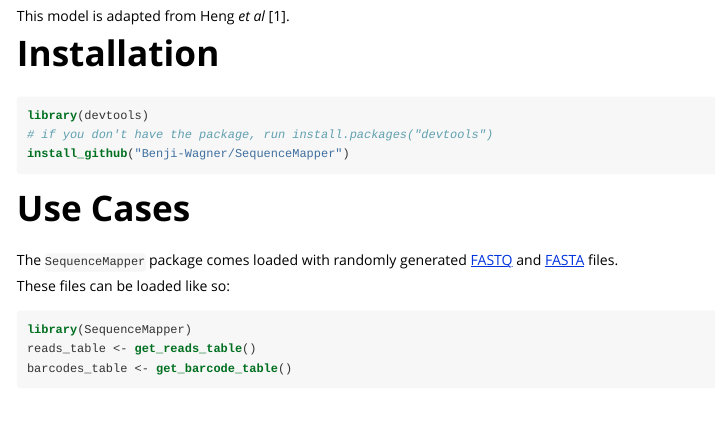
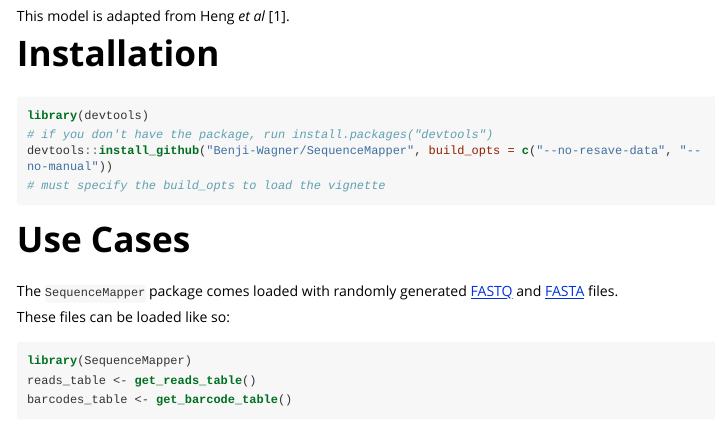
Before and after one commit to Benji-Wagner/SequenceMapper, an R Markdown document (doc/SequenceMapper_vignette.Rmd): the page in a window 1100 px wide, from 630 px down. The pictures show the output file doc/SequenceMapper_vignette.html that the author committed with the source, opened offline; long lines of code are wrapped.

Commit message:
Fixed vignettes

````diff
--- a/doc/SequenceMapper_vignette.Rmd
+++ b/doc/SequenceMapper_vignette.Rmd
@@ -51,7 +51,8 @@ This model is adapted from Heng *et al* [1].
 ```{r, message = FALSE, warning = FALSE, eval = FALSE}
 library(devtools)
 # if you don't have the package, run install.packages("devtools")
-install_github("Benji-Wagner/SequenceMapper")
+devtools::install_github("Benji-Wagner/SequenceMapper", build_opts = c("--no-resave-data", "--no-manual"))
+# must specify the build_opts to load the vignette
 ```
 
 # Use Cases
````
Also changed, not shown: doc/SequenceMapper_vignette.R (+2 -1 lines), vignettes/SequenceMapper_vignette.Rmd (+2 -1 lines), doc/SequenceMapper_vignette.html.
